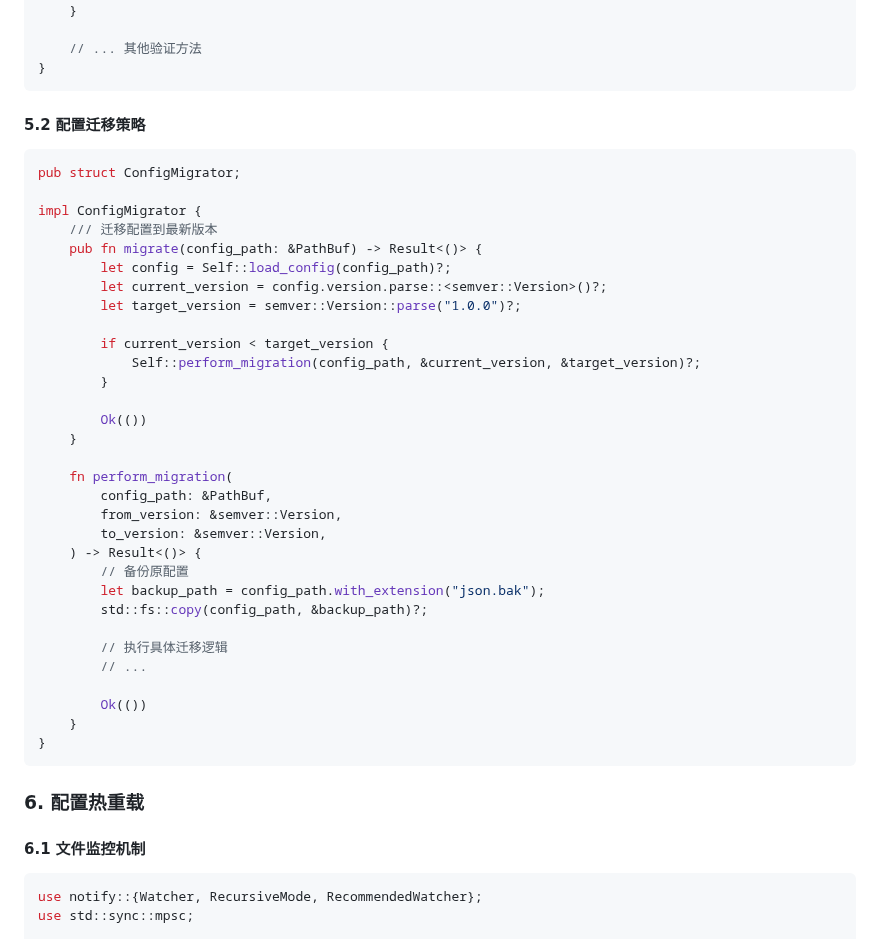
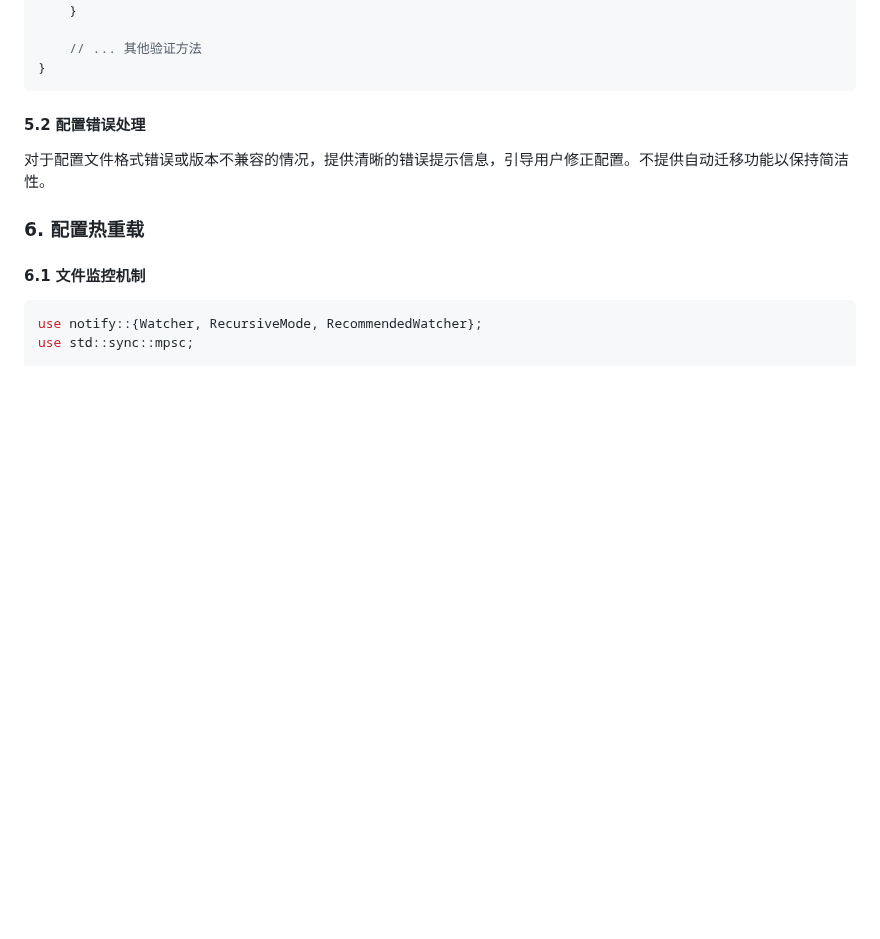
Before and after one commit to putao520/agentic-warden, a Markdown page: SPEC/CONFIGURATION.md, the part around the change. Rendered like a GitHub page; blank space fills up the shorter version.

````diff
--- a/SPEC/CONFIGURATION.md
+++ b/SPEC/CONFIGURATION.md
@@ -469,40 +469,8 @@ impl ConfigValidator {
 }
 ```
 
-#### 5.2 配置迁移策略
-```rust
-pub struct ConfigMigrator;
-
-impl ConfigMigrator {
-    /// 迁移配置到最新版本
-    pub fn migrate(config_path: &PathBuf) -> Result<()> {
-        let config = Self::load_config(config_path)?;
-        let current_version = config.version.parse::<semver::Version>()?;
-        let target_version = semver::Version::parse("1.0.0")?;
-
-        if current_version < target_version {
-            Self::perform_migration(config_path, &current_version, &target_version)?;
-        }
-
-        Ok(())
-    }
-
-    fn perform_migration(
-        config_path: &PathBuf,
-        from_version: &semver::Version,
-        to_version: &semver::Version,
-    ) -> Result<()> {
-        // 备份原配置
-        let backup_path = config_path.with_extension("json.bak");
-        std::fs::copy(config_path, &backup_path)?;
-
-        // 执行具体迁移逻辑
-        // ...
-
-        Ok(())
-    }
-}
-```
+#### 5.2 配置错误处理
+对于配置文件格式错误或版本不兼容的情况，提供清晰的错误提示信息，引导用户修正配置。不提供自动迁移功能以保持简洁性。
 
 ### 6. 配置热重载
 
````
Also changed, not shown: SPEC/DEPLOYMENT.md (+9 -17 lines), SPEC_IMPLEMENTATION_GAP_ANALYSIS.md (+34 -36 lines).
